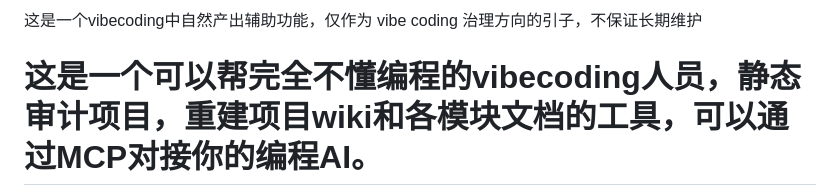
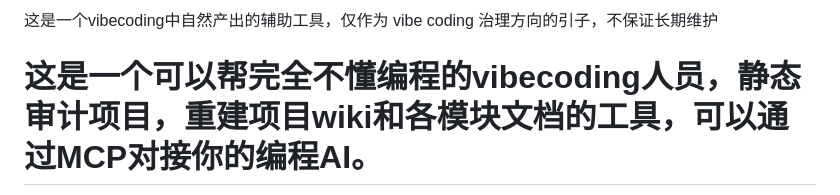
Before and after one commit to keaizuizui/CodeRef-AI, a Markdown page: README.md, the part around the change. Rendered like a GitHub page.

Commit message:
Fix wording in README for better clarity Corrected wording for clarity in the README.

```diff
--- a/README.md
+++ b/README.md
@@ -1,4 +1,4 @@
-这是一个vibecoding中自然产出辅助功能，仅作为 vibe coding 治理方向的引子，不保证长期维护
+这是一个vibecoding中自然产出的辅助工具，仅作为 vibe coding 治理方向的引子，不保证长期维护
 # 这是一个可以帮完全不懂编程的vibecoding人员，静态审计项目，重建项目wiki和各模块文档的工具，可以通过MCP对接你的编程AI。
 This is a tool designed to help vibecoding personnel with no programming background statically audit projects, rebuild project wikis, and document each module, and it can connect with your programming AI through MCP.
 # 建议:自行拷贝本地后，交由本地编程AI复查并改造其实现逻辑是否符合当前项目
```
